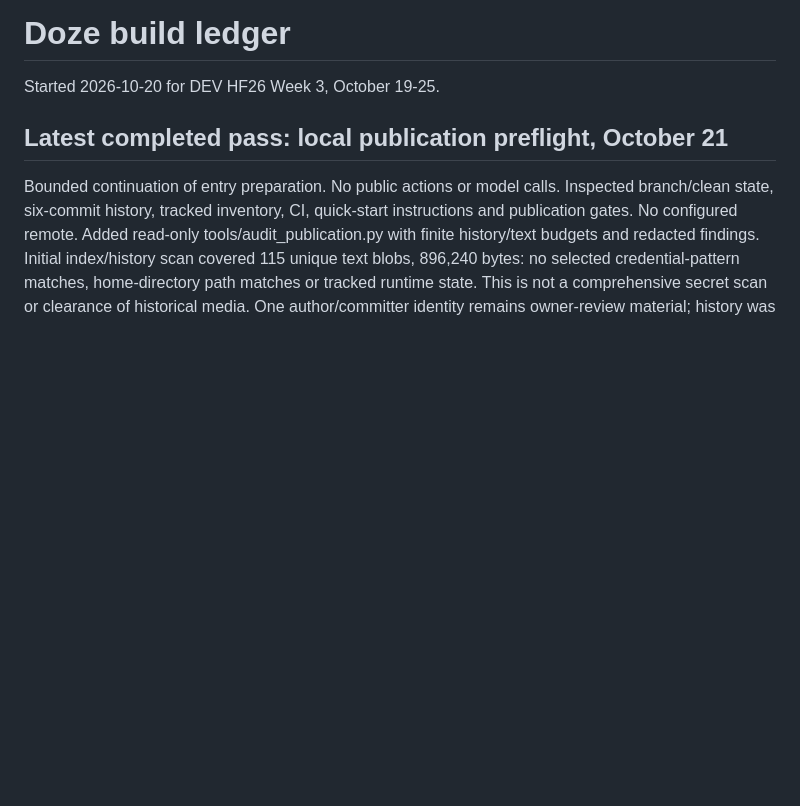
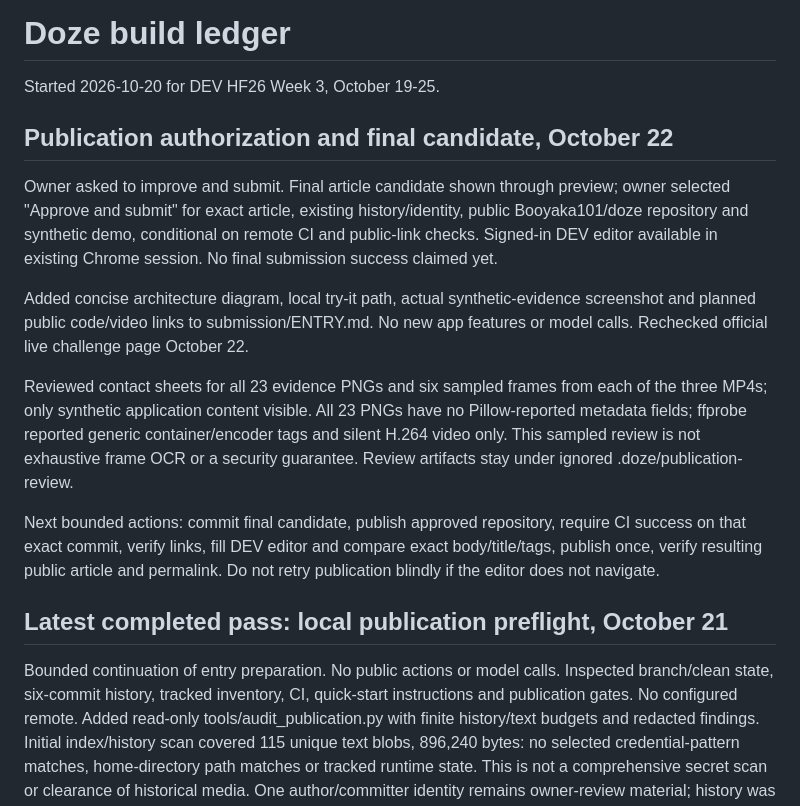
Before and after one commit to Booyaka101/doze, a Markdown page: PROGRESS.md, the part around the change. Drawn GitHub-style; blank space fills up the shorter version.

```diff
--- a/PROGRESS.md
+++ b/PROGRESS.md
@@ -1,6 +1,29 @@
 # Doze build ledger
 
 Started 2026-10-20 for DEV HF26 Week 3, October 19-25.
+
+## Publication authorization and final candidate, October 22
+
+Owner asked to improve and submit. Final article candidate shown through preview;
+owner selected "Approve and submit" for exact article, existing history/identity,
+public Booyaka101/doze repository and synthetic demo, conditional on remote CI and
+public-link checks. Signed-in DEV editor available in existing Chrome session.
+No final submission success claimed yet.
+
+Added concise architecture diagram, local try-it path, actual synthetic-evidence
+screenshot and planned public code/video links to submission/ENTRY.md. No new app
+features or model calls. Rechecked official live challenge page October 22.
+
+Reviewed contact sheets for all 23 evidence PNGs and six sampled frames from each
+of the three MP4s; only synthetic application content visible. All 23 PNGs have no
+Pillow-reported metadata fields; ffprobe reported generic container/encoder tags
+and silent H.264 video only. This sampled review is not exhaustive frame OCR or a
+security guarantee. Review artifacts stay under ignored .doze/publication-review.
+
+Next bounded actions: commit final candidate, publish approved repository, require
+CI success on that exact commit, verify links, fill DEV editor and compare exact
+body/title/tags, publish once, verify resulting public article and permalink.
+Do not retry publication blindly if the editor does not navigate.
 
 ## Latest completed pass: local publication preflight, October 21
 
```
Also changed, not shown: submission/ENTRY.md (+38 -6 lines), submission/REVIEW.md (+14 -10 lines).
